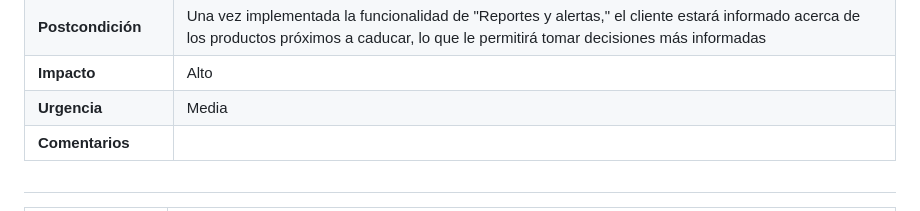
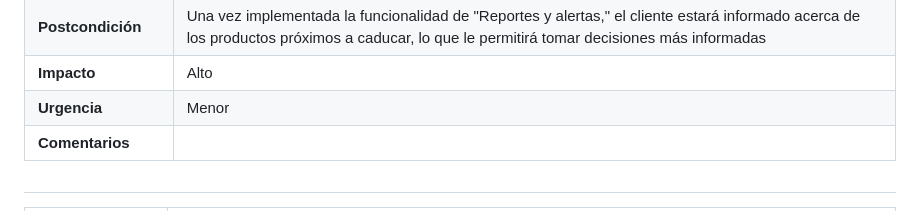
Before and after one commit to JosuehCA/OOP_Team2, a Markdown page: Requerimientos.md, the part around the change. Rendered like a GitHub page.

Commit message:
Update Requerimientos.md
Cambio en la Urgencia de Alertas.

```diff
--- a/Requerimientos.md
+++ b/Requerimientos.md
@@ -163,7 +163,7 @@
 | | Paso 3 - **Fallo en la entrega de alertas o notificaciones**:  El sistema debe implementar mecanismos de recuperación para intentar reenviar la alerta en caso de un fallo temporal en la entrega. |
 | **Postcondición** | Una vez implementada la funcionalidad de "Reportes y alertas," el cliente estará informado acerca de los productos próximos a caducar, lo que le permitirá tomar decisiones más informadas |
 | **Impacto** | Alto |
-| **Urgencia** | Media |
+| **Urgencia** | Menor |
 | **Comentarios** | |
 
 #
```
